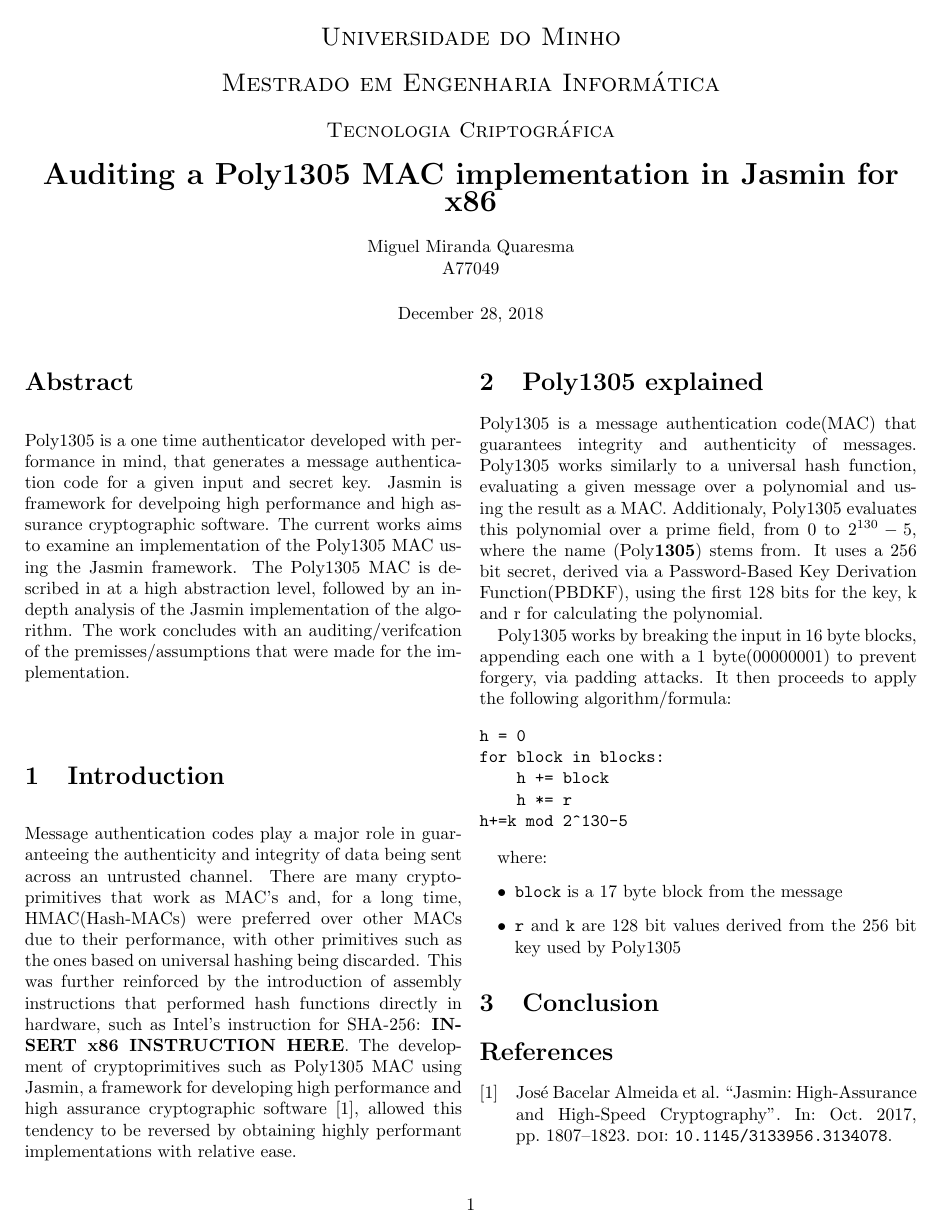
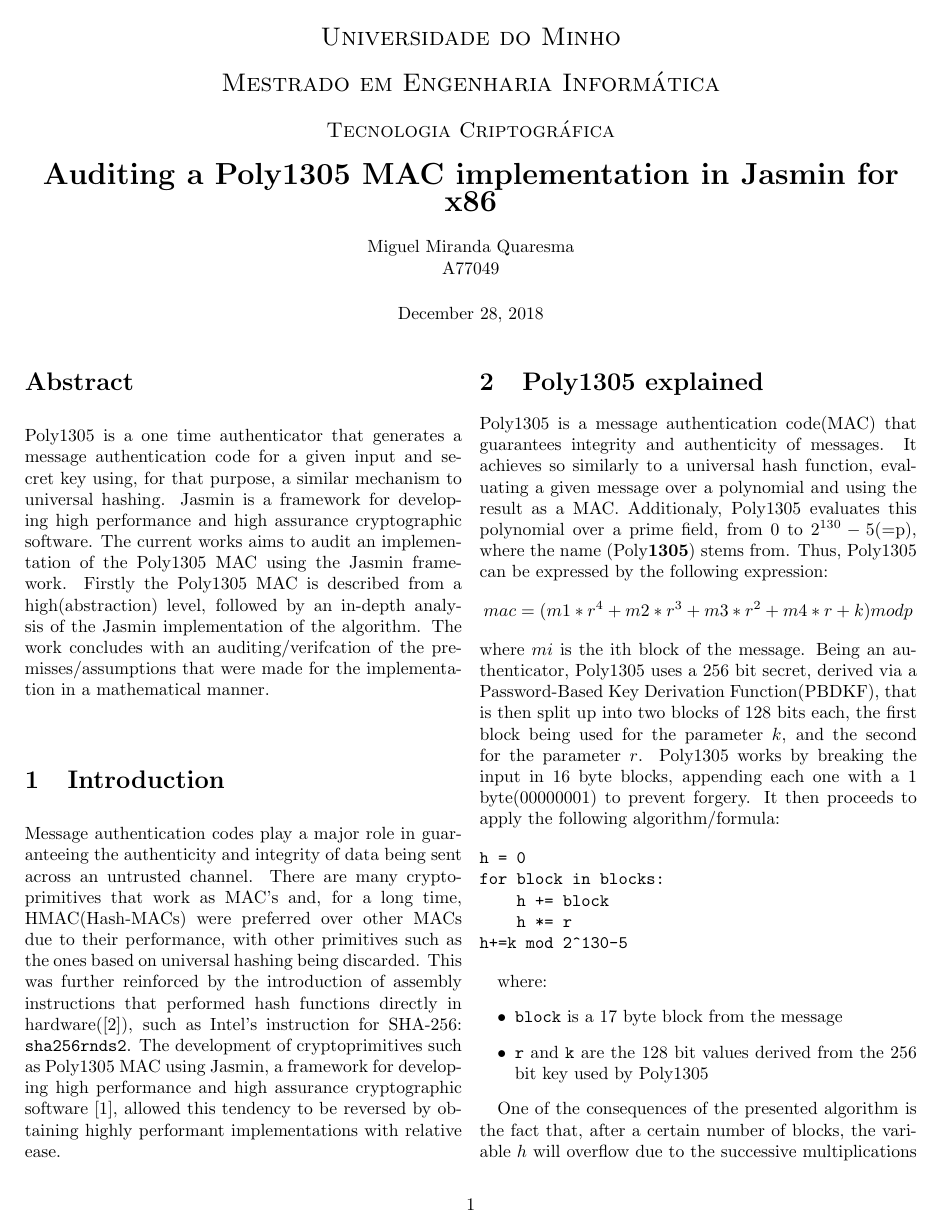
Before and after one commit to MQuaresma/Auditing_a_Poly1305_MAC_implementation_in_Jasminx86, a LaTeX paper (Auditing_a_Poly1305_MAC_implementation_in_Jasminx86.tex): the whole page before the commit and page 1 of 2 after it. Compiled offline with pdfLaTeX.

Commit message:
Progress on Poly1305 explanation

```diff
--- a/Auditing_a_Poly1305_MAC_implementation_in_Jasminx86.tex
+++ b/Auditing_a_Poly1305_MAC_implementation_in_Jasminx86.tex
@@ -29,28 +29,28 @@ style=numeric
 }]
 
 \begin{abstract}
-    Poly1305 is a one time authenticator developed with performance in mind, that generates a message authentication code for a given input and secret key. Jasmin is
-    framework for develpoing high performance and high assurance cryptographic software. The current works aims to examine an implementation of the Poly1305 MAC using
-    the Jasmin framework. The Poly1305 MAC is described in at a high abstraction level, followed by an in-depth analysis of the Jasmin implementation of the algorithm.
-    The work concludes with an auditing/verifcation of the premisses/assumptions that were made for the implementation.
-    \end{abstract}
+    Poly1305 is a one time authenticator that generates a message authentication code for a given input and secret key using, for that purpose, a similar mechanism to
+    universal hashing. Jasmin is a framework for developing high performance and high assurance cryptographic software. The current works aims to audit an implementation
+    of the Poly1305 MAC using the Jasmin framework. Firstly the Poly1305 MAC is described from a high(abstraction) level, followed by an in-depth analysis of the Jasmin
+    implementation of the algorithm. The work concludes with an auditing/verifcation of the premisses/assumptions that were made for the implementation in a mathematical
+    manner.
+\end{abstract}
 
 \section{Introduction}
 Message authentication codes play a major role in guaranteeing the authenticity and integrity of data being sent across an untrusted channel. There are many
 cryptoprimitives that work as MAC's and, for a long time, HMAC(Hash-MACs) were preferred over other MACs due to their performance, with other primitives such
 as the ones based on universal hashing being discarded. This was further reinforced by the introduction of assembly instructions that performed hash functions
-directly in hardware, such as Intel's instruction for SHA-256: \textbf{INSERT x86 INSTRUCTION HERE}. The development of cryptoprimitives such as Poly1305 MAC
-using Jasmin, a framework for developing high performance and high assurance cryptographic software \cite{jasmin_paper}, allowed this tendency to be reversed
-by obtaining highly performant implementations with relative ease.
+directly in hardware(\cite{sha_extensions}), such as Intel's instruction for SHA-256: \texttt{sha256rnds2}. The development of cryptoprimitives
+such as Poly1305 MAC using Jasmin, a framework for developing high performance and high assurance cryptographic software \cite{jasmin_paper}, allowed this tendency
+to be reversed by obtaining highly performant implementations with relative ease.
 
 \section{Poly1305 explained}
-Poly1305 is a message authentication code(MAC) that guarantees integrity and authenticity of messages. Poly1305 works similarly to a
-universal hash function, evaluating a given message over a polynomial and using the result as a MAC. Additionaly, Poly1305 evaluates this
-polynomial over a prime field, from 0 to $2^{130}-5$, where the name (Poly\textbf{1305}) stems from. It uses a 256 bit secret, derived via a Password-Based Key Derivation
-Function(PBDKF), using the first 128 bits for the key, k and r for calculating the polynomial.
-
-Poly1305 works by breaking the input in 16 byte blocks, appending each one with a 1 byte(00000001) to prevent forgery, via padding attacks. It then proceeds to apply the
-following algorithm/formula:
+Poly1305 is a message authentication code(MAC) that guarantees integrity and authenticity of messages. It achieves so similarly to a universal hash function, evaluating
+a given message over a polynomial and using the result as a MAC. Additionaly, Poly1305 evaluates this polynomial over a prime field, from 0 to $2^{130}-5$(=p), where the
+name (Poly\textbf{1305}) stems from. Thus, Poly1305 can be expressed by the following expression: $$mac = (m1 * r^4 + m2 * r^3 + m3 * r^2 + m4 * r + k) mod p $$ where $mi$
+is the ith block of the message. Being an authenticator, Poly1305 uses a 256 bit secret, derived via a Password-Based Key Derivation Function(PBDKF), that is then split up
+into two blocks of 128 bits each, the first block being used for the parameter $k$, and the second for the parameter $r$. Poly1305 works by breaking the input in 16 byte
+blocks, appending each one with a 1 byte(00000001) to prevent forgery. It then proceeds to apply the following algorithm/formula:
 
 \begin{verbatim}
 h = 0
@@ -63,6 +63,7 @@ h+=k mod 2^130-5
 where:
 \begin{itemize}
     \item \texttt{block} is a 17 byte block from the message
-    \item \texttt{r} and \texttt{k} are 128 bit values derived from the 256 bit key used by Poly1305
+    \item \texttt{r} and \texttt{k} are the 128 bit values derived from the 256 bit key used by Poly1305
 \end{itemize}
 
+One of the consequences of the presented algorithm is the fact that, after a certain number of blocks, the variable $h$ will overflow due to the successive multiplications
```
Also changed, not shown: TODO.md (+3 -0 lines), cryptography.bib (+8 -0 lines), Auditing_a_Poly1305_MAC_implementation_in_Jasminx86.pdf, Auditing_a_Poly1305_MAC_implementation_in_Jasminx86.tex (11 more changed lines).
